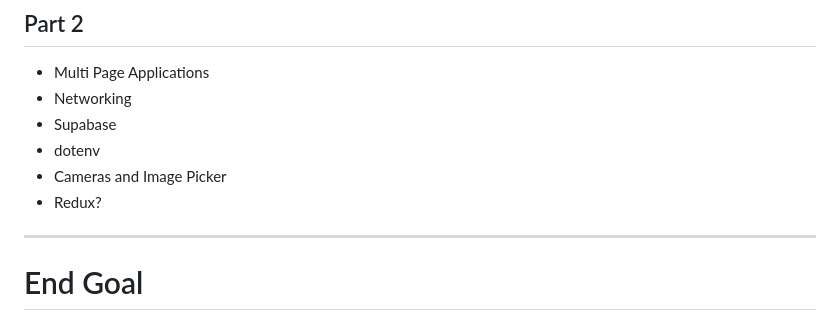
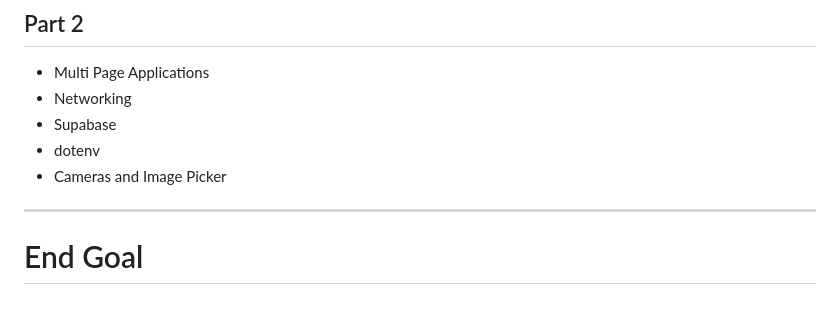
Before and after one commit to yadunut/orbital-react-native-2023, a Markdown page: slides/part2.md, the part around the change printed below. Rendered like a GitHub page.

```diff
--- a/slides/part2.md
+++ b/slides/part2.md
@@ -21,7 +21,6 @@ You can go through the commits to checkout each state of the application
 - Supabase
 - dotenv
 - Cameras and Image Picker
-- Redux?
 ---
 
 # End Goal
```
Also changed, not shown: other parts of slides/part2.md (+0 -2 lines).
